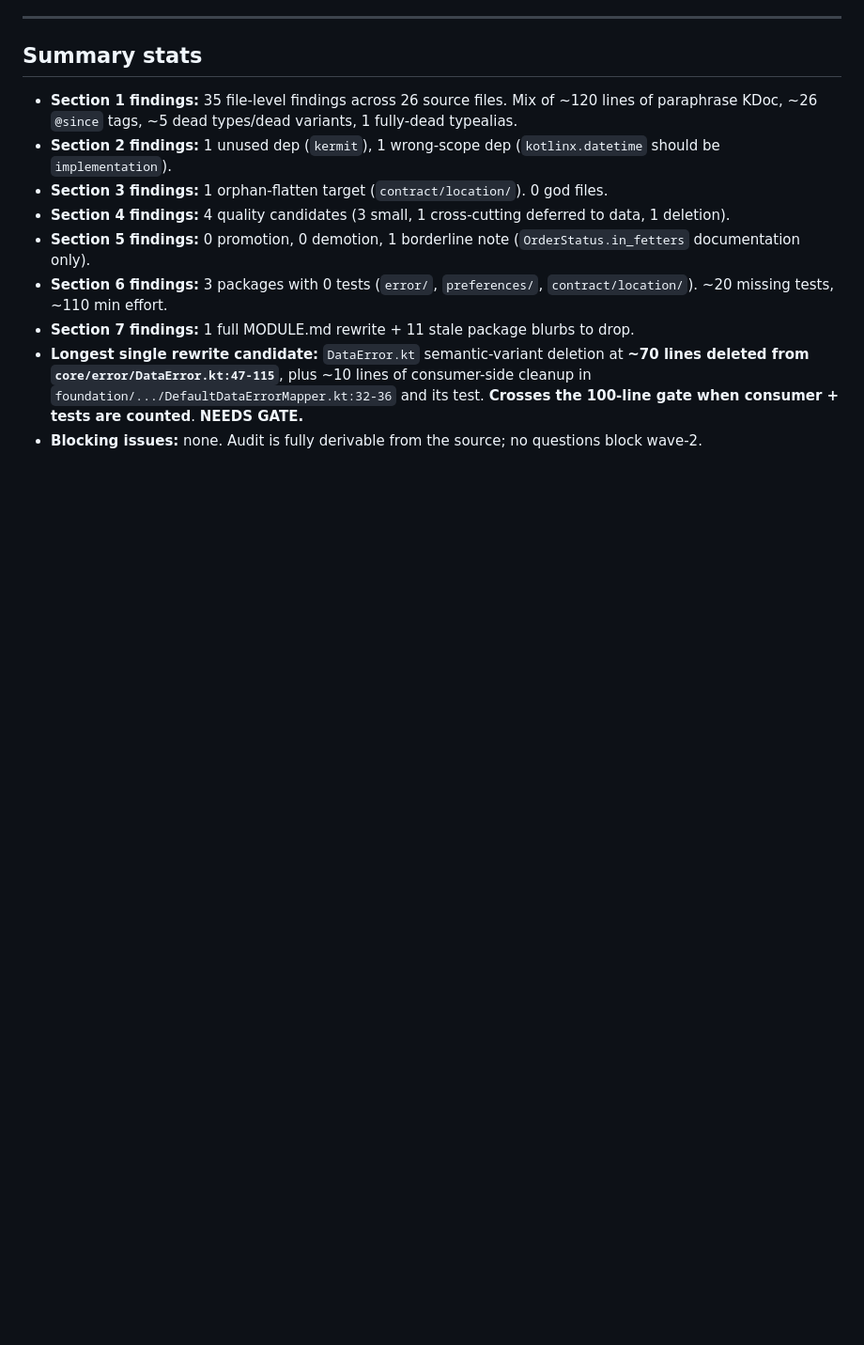
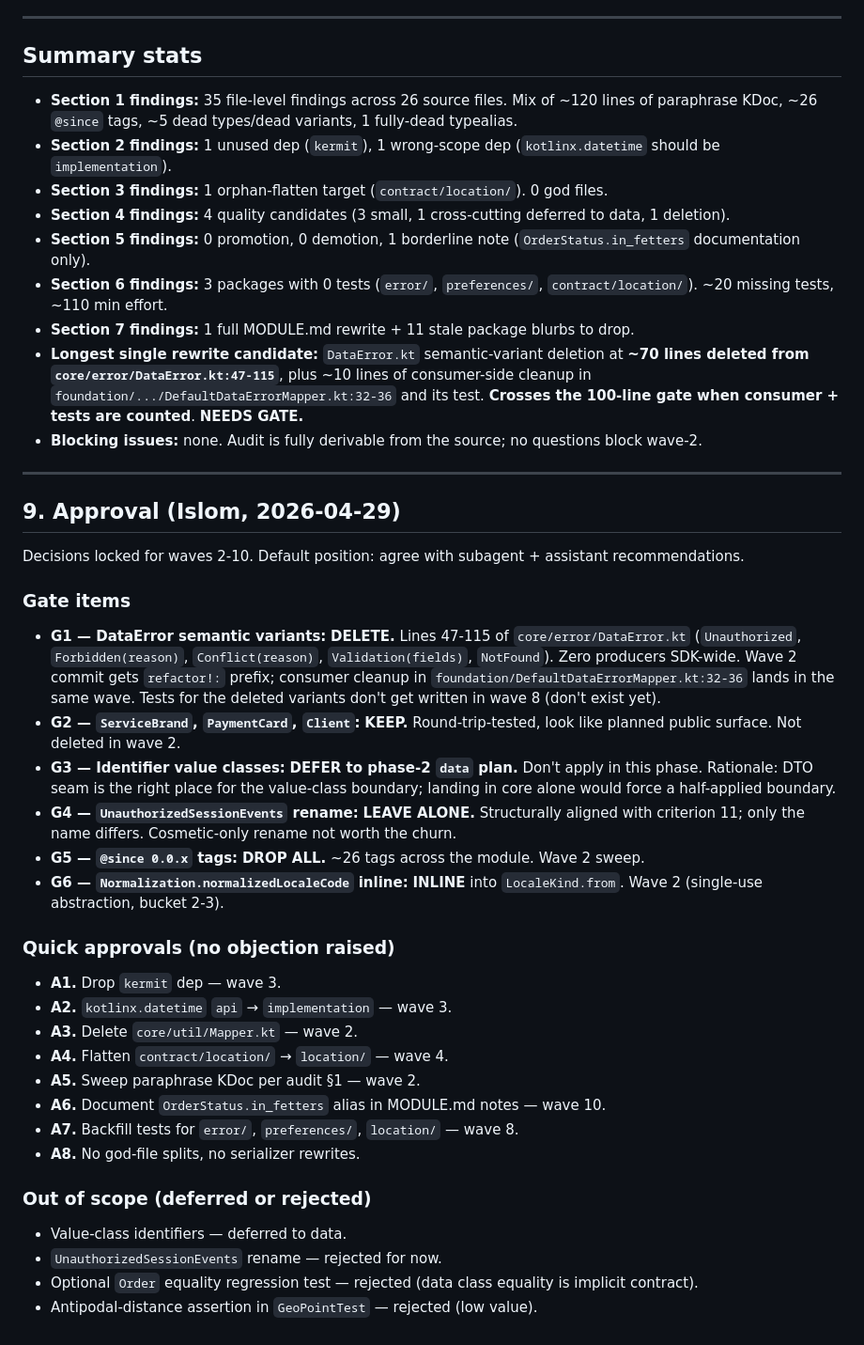
Before and after one commit to RoyalTaxi/yalla-sdk, a Markdown page: CORE_AUDIT.md, the part around the change. Shown at 94% size. Drawn GitHub-style; blank space fills up the shorter version.

Commit message:
docs(core): record wave-1 audit decisions
Approved: delete DataError semantic variants (G1), drop @since tags (G5),
inline normalizedLocaleCode (G6), all A1-A8 quick approvals.
Kept: ServiceBrand/PaymentCard/Client (G2), UnauthorizedSessionEvents
name (G4), no god-file splits (A8).
Deferred: identifier value classes to phase-2 data (G3).

Co-Authored-By: Claude Opus 4.7 (1M context) <noreply@anthropic.com>

```diff
--- a/CORE_AUDIT.md
+++ b/CORE_AUDIT.md
@@ -524,3 +524,36 @@ Total wave-10 effort: full rewrite of MODULE.md from scratch on phase-1 form. ~2
 - **Section 7 findings:** 1 full MODULE.md rewrite + 11 stale package blurbs to drop.
 - **Longest single rewrite candidate:** `DataError.kt` semantic-variant deletion at **~70 lines deleted from `core/error/DataError.kt:47-115`**, plus ~10 lines of consumer-side cleanup in `foundation/.../DefaultDataErrorMapper.kt:32-36` and its test. **Crosses the 100-line gate when consumer + tests are counted**. **NEEDS GATE.**
 - **Blocking issues:** none. Audit is fully derivable from the source; no questions block wave-2.
+
+---
+
+## 9. Approval (Islom, 2026-04-29)
+
+Decisions locked for waves 2-10. Default position: agree with subagent + assistant recommendations.
+
+### Gate items
+
+- **G1 — DataError semantic variants:** **DELETE.** Lines 47-115 of `core/error/DataError.kt` (`Unauthorized`, `Forbidden(reason)`, `Conflict(reason)`, `Validation(fields)`, `NotFound`). Zero producers SDK-wide. Wave 2 commit gets `refactor!:` prefix; consumer cleanup in `foundation/DefaultDataErrorMapper.kt:32-36` lands in the same wave. Tests for the deleted variants don't get written in wave 8 (don't exist yet).
+- **G2 — `ServiceBrand`, `PaymentCard`, `Client`:** **KEEP.** Round-trip-tested, look like planned public surface. Not deleted in wave 2.
+- **G3 — Identifier value classes:** **DEFER to phase-2 `data` plan.** Don't apply in this phase. Rationale: DTO seam is the right place for the value-class boundary; landing in core alone would force a half-applied boundary.
+- **G4 — `UnauthorizedSessionEvents` rename:** **LEAVE ALONE.** Structurally aligned with criterion 11; only the name differs. Cosmetic-only rename not worth the churn.
+- **G5 — `@since 0.0.x` tags:** **DROP ALL.** ~26 tags across the module. Wave 2 sweep.
+- **G6 — `Normalization.normalizedLocaleCode` inline:** **INLINE** into `LocaleKind.from`. Wave 2 (single-use abstraction, bucket 2-3).
+
+### Quick approvals (no objection raised)
+
+- **A1.** Drop `kermit` dep — wave 3.
+- **A2.** `kotlinx.datetime` `api` → `implementation` — wave 3.
+- **A3.** Delete `core/util/Mapper.kt` — wave 2.
+- **A4.** Flatten `contract/location/` → `location/` — wave 4.
+- **A5.** Sweep paraphrase KDoc per audit §1 — wave 2.
+- **A6.** Document `OrderStatus.in_fetters` alias in MODULE.md notes — wave 10.
+- **A7.** Backfill tests for `error/`, `preferences/`, `location/` — wave 8.
+- **A8.** No god-file splits, no serializer rewrites.
+
+### Out of scope (deferred or rejected)
+
+- Value-class identifiers — deferred to data.
+- `UnauthorizedSessionEvents` rename — rejected for now.
+- Optional `Order` equality regression test — rejected (data class equality is implicit contract).
+- Antipodal-distance assertion in `GeoPointTest` — rejected (low value).
```
